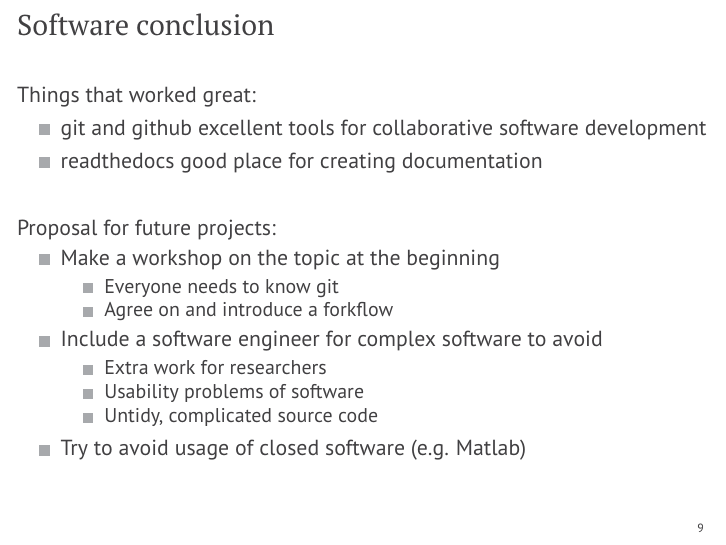
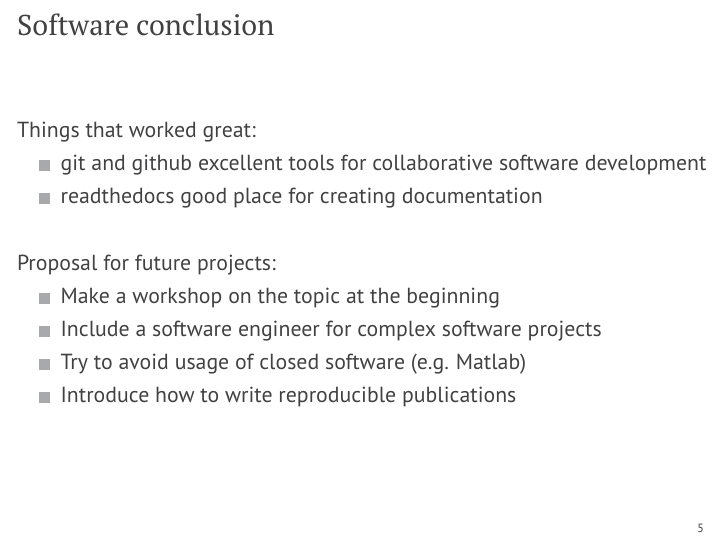
Before and after one commit to spatialaudio/ASA2017_Open_Science_in_TwoEars, LaTeX slides (talk/talk.tex): page 10 of 15. Compiled offline with pdfLaTeX.

Commit message:
Update conclusion slides

```diff
--- a/talk/talk.tex
+++ b/talk/talk.tex
@@ -5,6 +5,8 @@
 \usepackage[utf8]{inputenc}
 \usepackage{amsmath,amssymb}
 \usepackage{tikz}
+
+\newcommand{\haltpagenumber}{\addtocounter{framenumber}{-1}}
 
 %\graphicspath{%
 %{figs/}%
@@ -369,17 +379,9 @@
     Proposal for future projects:
     \begin{itemize}
         \item Make a workshop on the topic at the beginning
-            \begin{itemize}
-                \item Everyone needs to know git
-                \item Agree on and introduce a forkflow
-            \end{itemize}
-        \item Include a software engineer for complex software to avoid
-            \begin{itemize}
-                \item Extra work for researchers
-                \item Usability problems of software
-                \item Untidy, complicated source code
-            \end{itemize}
+        \item Include a software engineer for complex software projects
         \item Try to avoid usage of closed software (e.g. Matlab)
+        \item Introduce how to write reproducible publications
     \end{itemize}
 
 \end{frame}
```
Also changed, not shown: talk/talk.tex (8 more changed lines).
